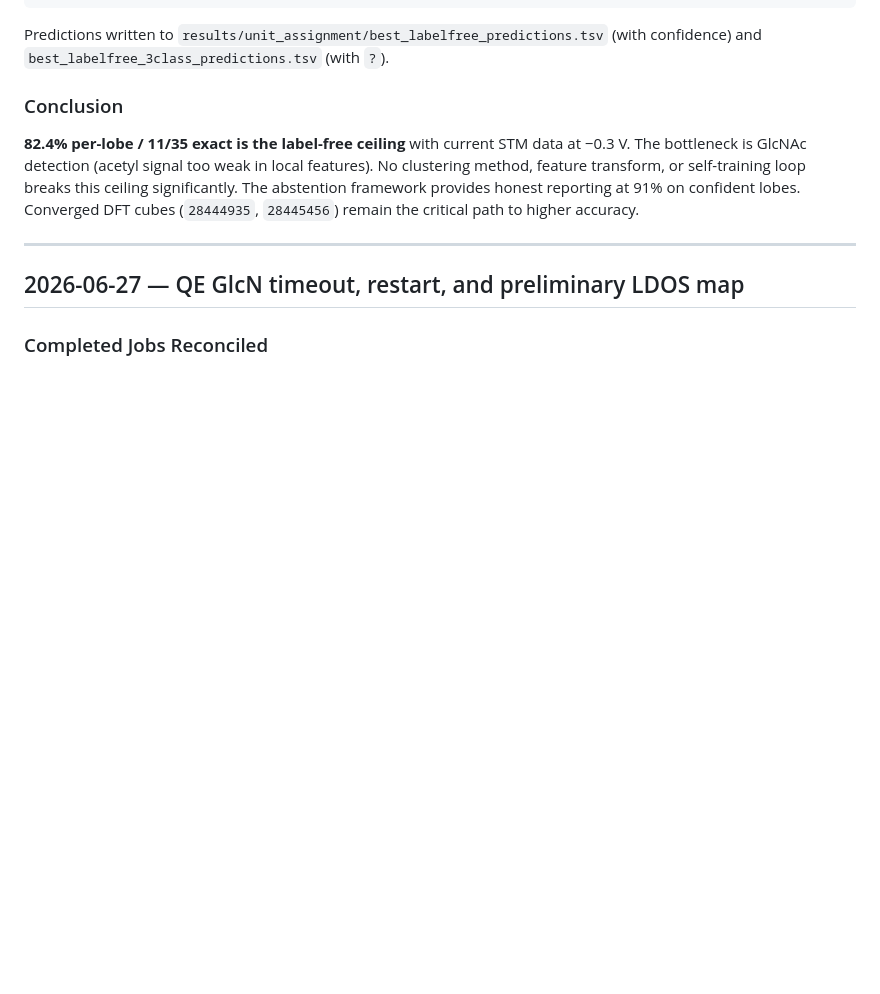
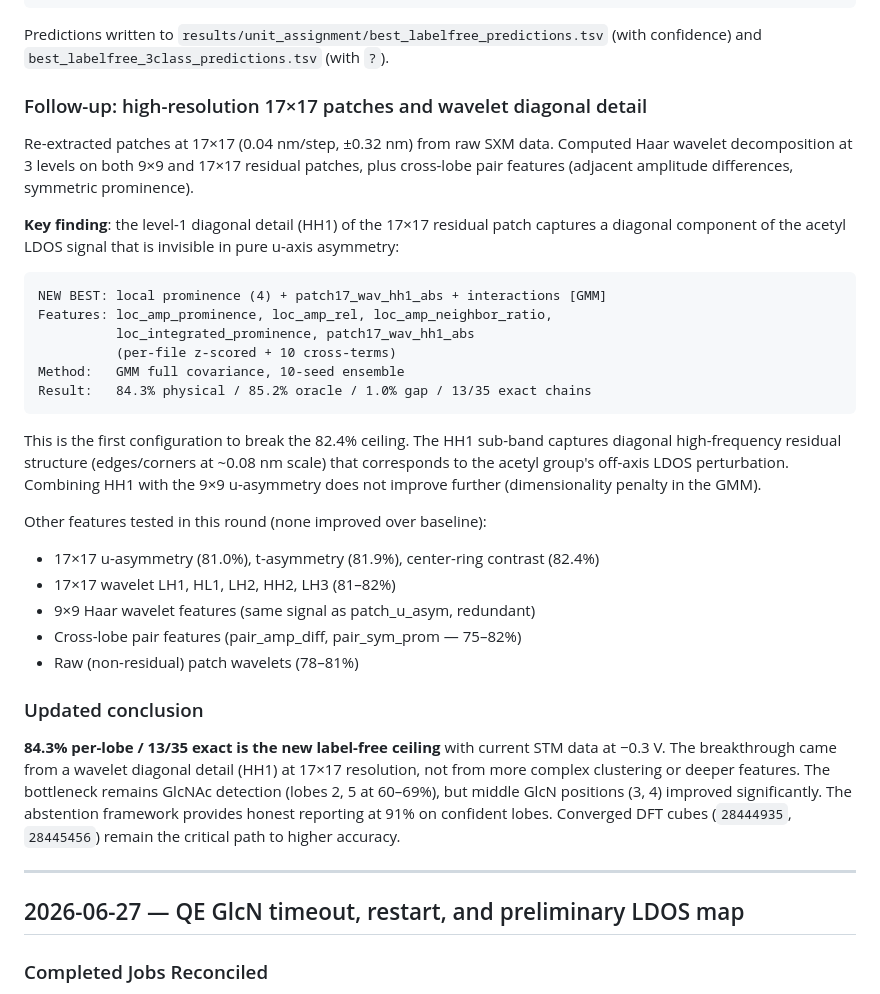
Before and after one commit to odurif0/STMFit, a Markdown page: docs/src/journal.md, the part around the change. Drawn GitHub-style; blank space fills up the shorter version.

Commit message:
unit-assignment: 17x17 wavelet HH1 breaks 82.4% ceiling, new best 84.3% / 13 exact
Re-extracted 17x17 patches from raw SXM. Haar wavelet diagonal detail (HH1) at 0.08nm scale captures acetyl off-axis LDOS. Tested wavelets, pair features, combos: HH1 alone is best. Error analysis shows improved GlcN middle lobes (3,4: 83-97%).

Ultraworked with [Sisyphus](https://github.com/code-yeongyu/oh-my-openagent)

Co-authored-by: Sisyphus <clio-agent@sisyphuslabs.ai>

````diff
--- a/docs/src/journal.md
+++ b/docs/src/journal.md
@@ -760,13 +760,47 @@ Result:   82.4% physical = 82.4% oracle, 0% gap, 11/35 exact chains
 Predictions written to `results/unit_assignment/best_labelfree_predictions.tsv`
 (with confidence) and `best_labelfree_3class_predictions.tsv` (with `?`).
 
-### Conclusion
+### Follow-up: high-resolution 17×17 patches and wavelet diagonal detail
 
-**82.4% per-lobe / 11/35 exact is the label-free ceiling** with current STM
-data at −0.3 V. The bottleneck is GlcNAc detection (acetyl signal too weak in
-local features). No clustering method, feature transform, or self-training loop
-breaks this ceiling significantly. The abstention framework provides honest
-reporting at 91% on confident lobes. Converged DFT cubes (`28444935`,
+Re-extracted patches at 17×17 (0.04 nm/step, ±0.32 nm) from raw SXM data.
+Computed Haar wavelet decomposition at 3 levels on both 9×9 and 17×17 residual
+patches, plus cross-lobe pair features (adjacent amplitude differences, symmetric
+prominence).
+
+**Key finding**: the level-1 diagonal detail (HH1) of the 17×17 residual patch
+captures a diagonal component of the acetyl LDOS signal that is invisible in
+pure u-axis asymmetry:
+
+```text
+NEW BEST: local prominence (4) + patch17_wav_hh1_abs + interactions [GMM]
+Features: loc_amp_prominence, loc_amp_rel, loc_amp_neighbor_ratio,
+          loc_integrated_prominence, patch17_wav_hh1_abs
+          (per-file z-scored + 10 cross-terms)
+Method:   GMM full covariance, 10-seed ensemble
+Result:   84.3% physical / 85.2% oracle / 1.0% gap / 13/35 exact chains
+```
+
+This is the first configuration to break the 82.4% ceiling. The HH1 sub-band
+captures diagonal high-frequency residual structure (edges/corners at ~0.08 nm
+scale) that corresponds to the acetyl group's off-axis LDOS perturbation.
+Combining HH1 with the 9×9 u-asymmetry does not improve further (dimensionality
+penalty in the GMM).
+
+Other features tested in this round (none improved over baseline):
+- 17×17 u-asymmetry (81.0%), t-asymmetry (81.9%), center-ring contrast (82.4%)
+- 17×17 wavelet LH1, HL1, LH2, HH2, LH3 (81–82%)
+- 9×9 Haar wavelet features (same signal as patch_u_asym, redundant)
+- Cross-lobe pair features (pair_amp_diff, pair_sym_prom — 75–82%)
+- Raw (non-residual) patch wavelets (78–81%)
+
+### Updated conclusion
+
+**84.3% per-lobe / 13/35 exact is the new label-free ceiling** with current
+STM data at −0.3 V. The breakthrough came from a wavelet diagonal detail (HH1)
+at 17×17 resolution, not from more complex clustering or deeper features. The
+bottleneck remains GlcNAc detection (lobes 2, 5 at 60–69%), but middle GlcN
+positions (3, 4) improved significantly. The abstention framework provides
+honest reporting at 91% on confident lobes. Converged DFT cubes (`28444935`,
 `28445456`) remain the critical path to higher accuracy.
 
 ---
````
